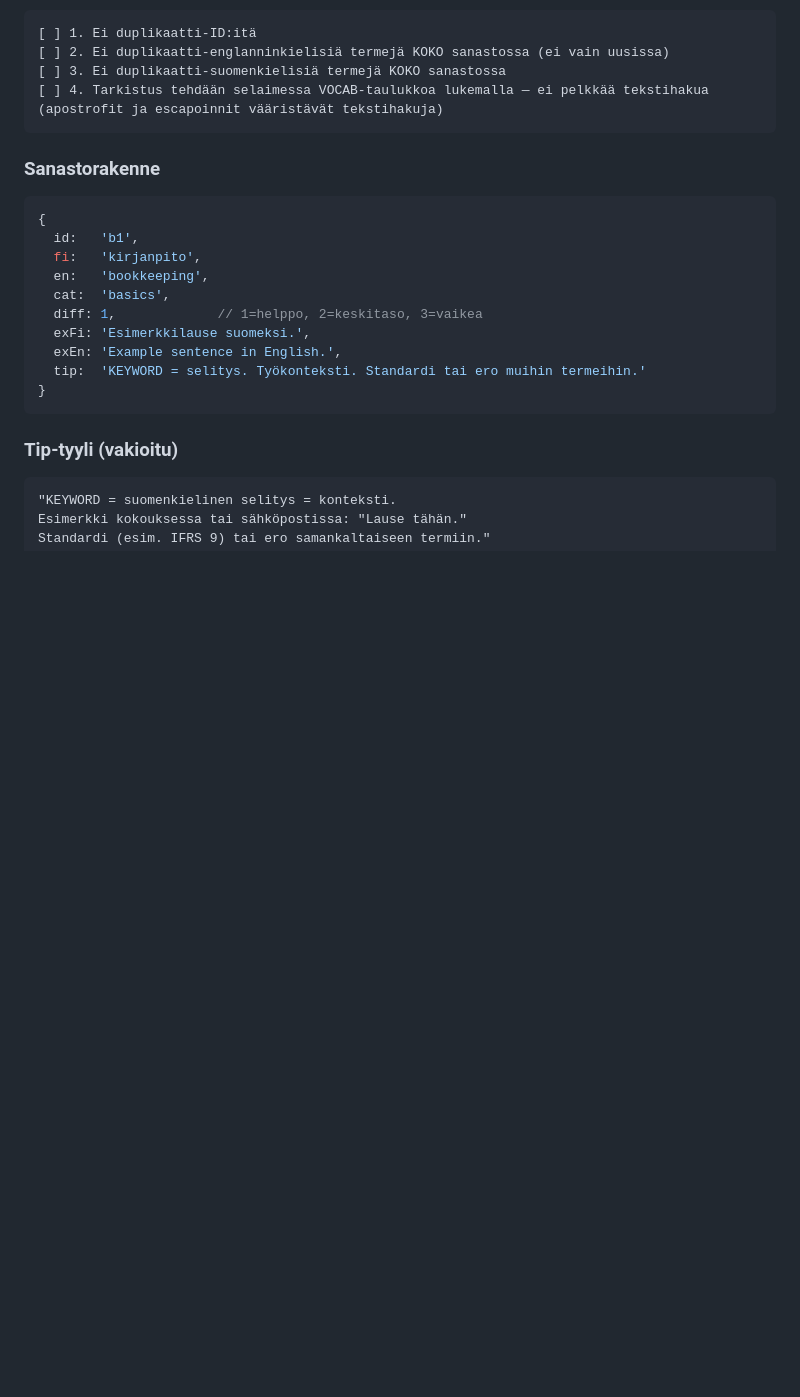
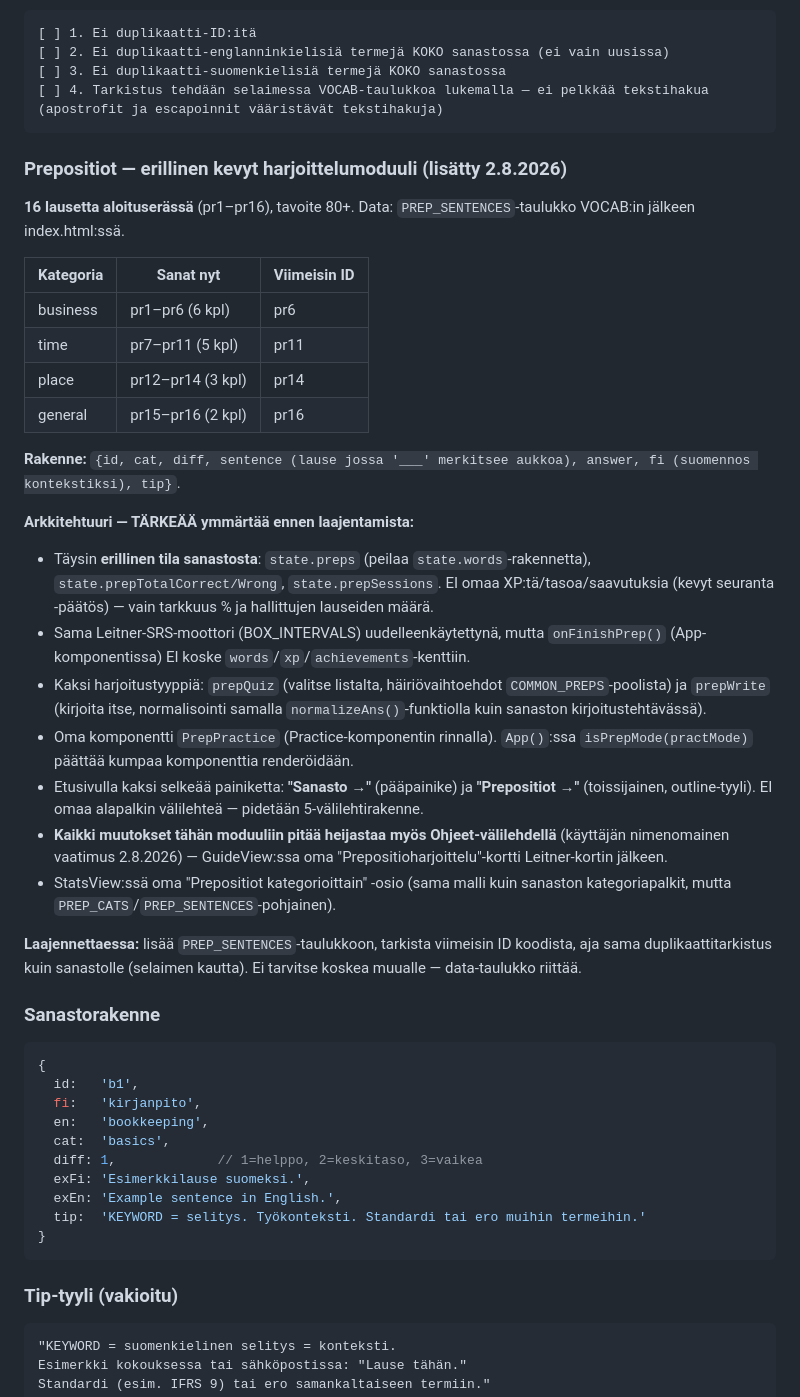
Before and after one commit to MakeLAI/english-trainer, a Markdown page: CLAUDE.md, the part around the change. Rendered like a GitHub page; blank space fills up the shorter version.

Commit message:
CLAUDE.md: dokumentoi prepositiomoduulin arkkitehtuuri ja laajennusohjeet

````diff
--- a/CLAUDE.md
+++ b/CLAUDE.md
@@ -88,6 +88,30 @@ Streak:   3+ päivää
 [ ] 3. Ei duplikaatti-suomenkielisiä termejä KOKO sanastossa
 [ ] 4. Tarkistus tehdään selaimessa VOCAB-taulukkoa lukemalla — ei pelkkää tekstihakua (apostrofit ja escapoinnit vääristävät tekstihakuja)
 ```
+
+### Prepositiot — erillinen kevyt harjoittelumoduuli (lisätty 2.8.2026)
+
+**16 lausetta aloituserässä** (pr1–pr16), tavoite 80+. Data: `PREP_SENTENCES`-taulukko VOCAB:in jälkeen index.html:ssä.
+
+| Kategoria | Sanat nyt | Viimeisin ID |
+|---|---|---|
+| business | pr1–pr6 (6 kpl) | pr6 |
+| time | pr7–pr11 (5 kpl) | pr11 |
+| place | pr12–pr14 (3 kpl) | pr14 |
+| general | pr15–pr16 (2 kpl) | pr16 |
+
+**Rakenne:** `{id, cat, diff, sentence (lause jossa '___' merkitsee aukkoa), answer, fi (suomennos kontekstiksi), tip}`.
+
+**Arkkitehtuuri — TÄRKEÄÄ ymmärtää ennen laajentamista:**
+- Täysin **erillinen tila sanastosta**: `state.preps` (peilaa `state.words`-rakennetta), `state.prepTotalCorrect/Wrong`, `state.prepSessions`. EI omaa XP:tä/tasoa/saavutuksia (kevyt seuranta -päätös) — vain tarkkuus % ja hallittujen lauseiden määrä.
+- Sama Leitner-SRS-moottori (BOX_INTERVALS) uudelleenkäytettynä, mutta `onFinishPrep()` (App-komponentissa) EI koske `words`/`xp`/`achievements`-kenttiin.
+- Kaksi harjoitustyyppiä: `prepQuiz` (valitse listalta, häiriövaihtoehdot `COMMON_PREPS`-poolista) ja `prepWrite` (kirjoita itse, normalisointi samalla `normalizeAns()`-funktiolla kuin sanaston kirjoitustehtävässä).
+- Oma komponentti `PrepPractice` (Practice-komponentin rinnalla). `App()`:ssa `isPrepMode(practMode)` päättää kumpaa komponenttia renderöidään.
+- Etusivulla kaksi selkeää painiketta: **"Sanasto →"** (pääpainike) ja **"Prepositiot →"** (toissijainen, outline-tyyli). EI omaa alapalkin välilehteä — pidetään 5-välilehtirakenne.
+- **Kaikki muutokset tähän moduuliin pitää heijastaa myös Ohjeet-välilehdellä** (käyttäjän nimenomainen vaatimus 2.8.2026) — GuideView:ssa oma "Prepositioharjoittelu"-kortti Leitner-kortin jälkeen.
+- StatsView:ssä oma "Prepositiot kategorioittain" -osio (sama malli kuin sanaston kategoriapalkit, mutta `PREP_CATS`/`PREP_SENTENCES`-pohjainen).
+
+**Laajennettaessa:** lisää `PREP_SENTENCES`-taulukkoon, tarkista viimeisin ID koodista, aja sama duplikaattitarkistus kuin sanastolle (selaimen kautta). Ei tarvitse koskea muualle — data-taulukko riittää.
 
 ### Sanastorakenne
 ```javascript
````
